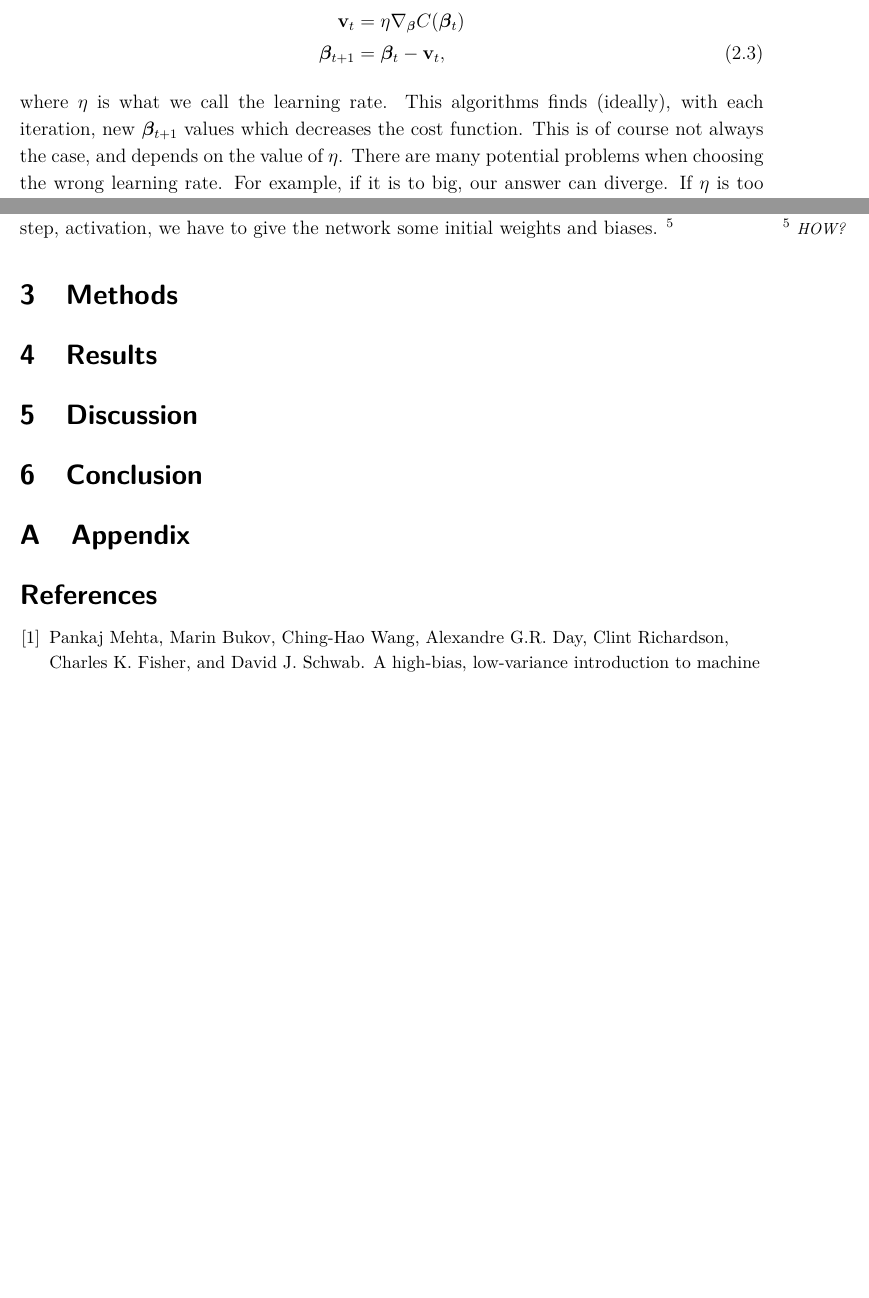
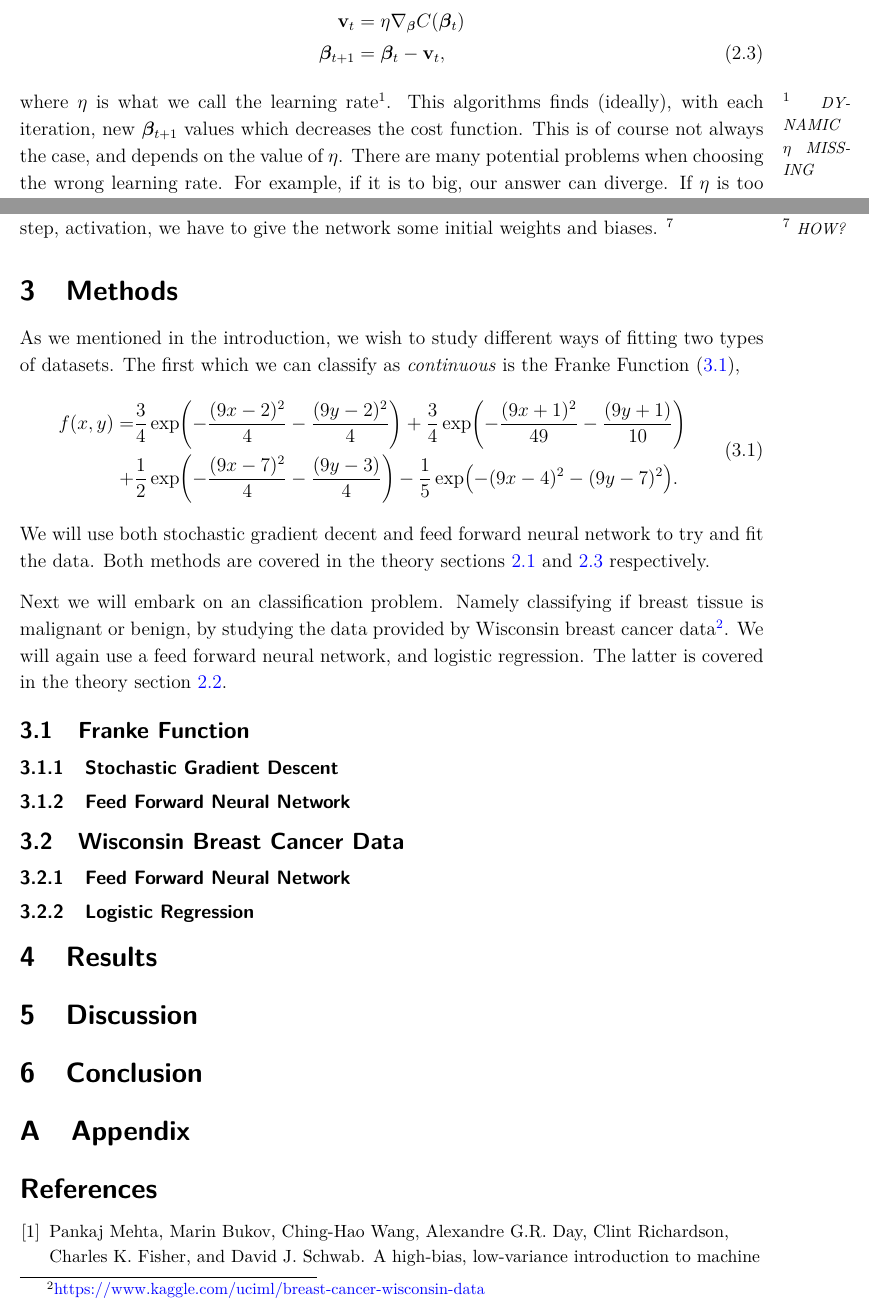
Before and after one commit to sigurdru/FYS-STK4155-Applied-Data-Analysis-and-Machine-Learning, a LaTeX document (project2/tex/project2.tex): two parts of pages 3 and 9 of 9 before the commit and two parts of pages 3 and 9 of 10 after it, joined at a grey line, cut so that both start at the same text, the shorter picture padded with empty space. Compiled offline with pdfLaTeX.

Commit message:
report work

```diff
--- a/project2/tex/project2.tex
+++ b/project2/tex/project2.tex
@@ -47,5 +47,5 @@ The algorithm for GD is then:
 \boldsymbol{\beta}_{t+1} &= \boldsymbol{\beta}_t - \mathbf{v}_t,
 \label{eq:GD_algo}
 \end{align}
-where $\eta$ is what we call the learning rate. This algorithms finds (ideally), with each iteration, new $\boldsymbol{\beta}_{t+1}$ values which decreases the cost function. This is of course not always the case, and depends on the value of $\eta$. There are many potential problems when choosing the wrong learning rate. For example, if it is to big, our answer can diverge. If $\eta$ is too small we will need too many iterations to reach the minima. Potentially we can also get stuck in a local minima.
+where $\eta$ is what we call the learning rate\sn{DYNAMIC $\eta$ MISSING}. This algorithms finds (ideally), with each iteration, new $\boldsymbol{\beta}_{t+1}$ values which decreases the cost function. This is of course not always the case, and depends on the value of $\eta$. There are many potential problems when choosing the wrong learning rate. For example, if it is to big, our answer can diverge. If $\eta$ is too small we will need too many iterations to reach the minima. Potentially we can also get stuck in a local minima.
 
@@ -189,10 +189,40 @@ Now why have we done all this work, well because the equations \eqref{eq:backpro
 \end{description}
 One thing we haven't mentioned is how one initializes the network. In order to do the first step, activation, we have to give the network some initial weights and biases. \sn{HOW?}
 
+\section{Methods}
+As we mentioned in the introduction, we wish to study different ways of fitting two types of datasets. The first which we can classify as \textit{continuous} is the Franke Function \eqref{eq:FF},
+\begin{align}
+\begin{split}\label{eq:FF}
+f(x,y) = &\frac{3}{4}\exp(-\frac{(9x -2)^2}{4} - \frac{(9y-2)^2}{4}) + \frac{3}{4}\exp(-\frac{(9x + 1)^2}{49} - \frac{(9y + 1)}{10})
+\\
++ &\frac{1}{2}\exp(-\frac{(9x-7)^2}{4} - \frac{(9y -3)}{4}) - \frac{1}{5}\exp(-(9x-4)^2 - (9y-7)^2).
+\end{split}
+\end{align}
+We will use both stochastic gradient decent and feed forward neural network to try and fit the data. Both methods are covered in the theory sections \ref{sec:GD} and \ref{sec:NeuralNetwork} respectively.
 
-\section{Methods}
+Next we will embark on an classification problem. Namely classifying if breast tissue is malignant or benign, by studying the data provided by Wisconsin breast cancer data\footnote{\href{https://www.kaggle.com/uciml/breast-cancer-wisconsin-data}{https://www.kaggle.com/uciml/breast-cancer-wisconsin-data}}. We will again use a feed forward neural network, and logistic regression. The latter is covered in the theory section \ref{sec:logistic_regression}.
+
+\subsection{Franke Function}
+\subsubsection{Stochastic Gradient Descent}
+\subsubsection{Feed Forward Neural Network}
+
+\subsection{Wisconsin Breast Cancer Data}
+\subsubsection{Feed Forward Neural Network}
+\subsubsection{Logistic Regression}
+
 \section{Results}
+
+%Section ideas:
+%\subsection{Franke Function}
+%\subsubsection{Stochastic Gradient Descent}
+%\subsubsection{Feed Forward Neural Network}
+%
+%\subsection{Wisconsin Breast Cancer Data}
+%\subsubsection{Feed Forward Neural Network}
+%\subsubsection{Logistic Regression}
+
 \section{Discussion}
+
 \section{Conclusion}
 \appendix
 \section{Appendix}
```
Also changed, not shown: project2/tex/project2.pdf, project2/tex/project2.tex (10 more changed lines).
